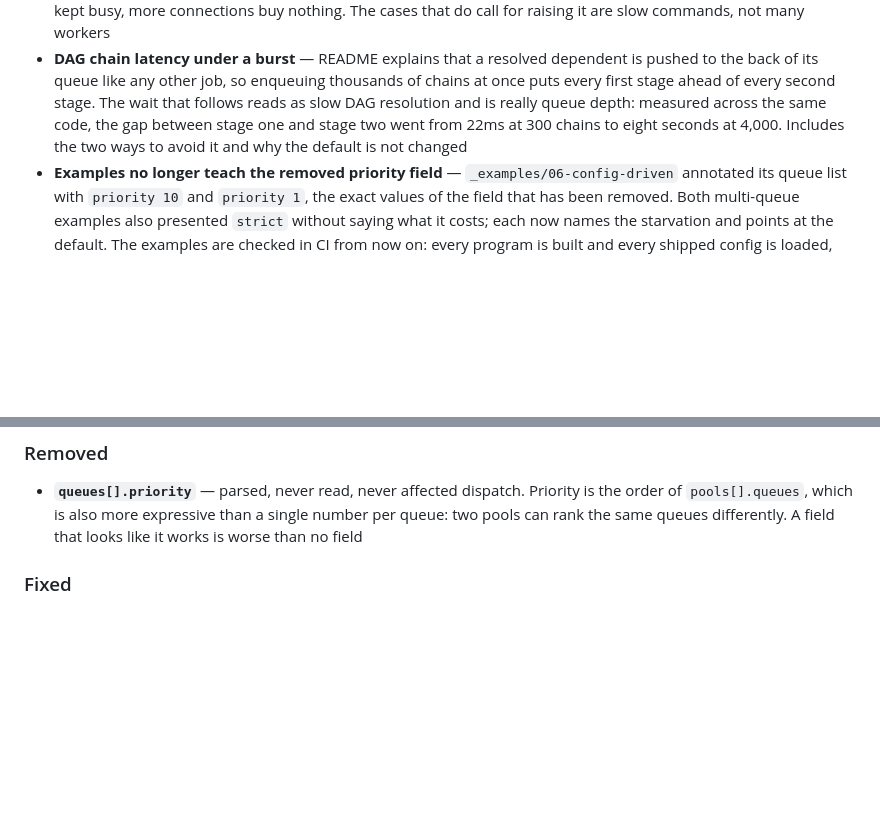
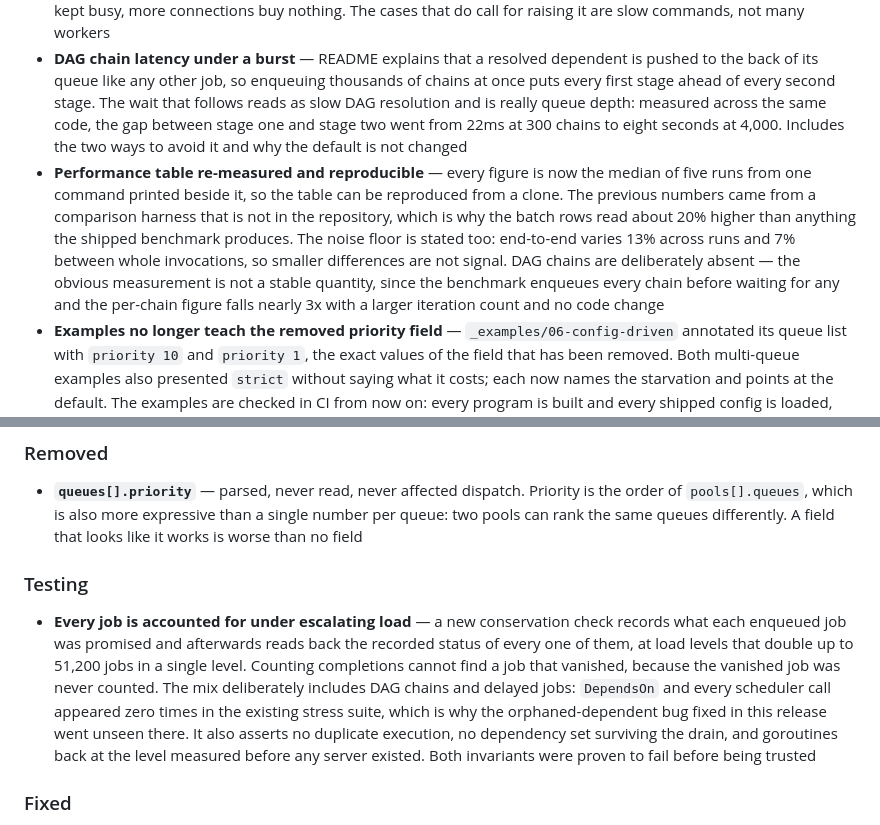
Before and after one commit to benedict-erwin/gqm, a Markdown page: CHANGELOG.md, 2 parts joined by grey strips. Rendered like a GitHub page; blank space fills up the shorter version.

Commit message:
docs(changelog): record the performance re-measurement and the conservation check
Notes that the performance table now comes from the shipped benchmark
rather than a harness outside the repository, and states the noise floor
so nobody reads a 5% difference as a regression.

Also records the conservation check, which matters to anyone deciding
whether to depend on this: the load path now proves that every enqueued
job reaches the state it was promised, including DAG chains and delayed
jobs, which the stress suite never touched.

```diff
--- a/CHANGELOG.md
+++ b/CHANGELOG.md
@@ -58,6 +58,7 @@ corrected.
 ### Documentation
 - **Connection pool sizing** — README now says plainly not to size the pool to the worker count, with the measurement behind it: 100 workers and instant handlers push ~33,100 jobs/sec on a 4-core container whether the pool is the default 40 or an explicit 100, with no `ErrPoolTimeout` either way. Workers hold a connection for one command, not while waiting, and Redis executes commands one at a time — so past the point where Redis is kept busy, more connections buy nothing. The cases that do call for raising it are slow commands, not many workers
 - **DAG chain latency under a burst** — README explains that a resolved dependent is pushed to the back of its queue like any other job, so enqueuing thousands of chains at once puts every first stage ahead of every second stage. The wait that follows reads as slow DAG resolution and is really queue depth: measured across the same code, the gap between stage one and stage two went from 22ms at 300 chains to eight seconds at 4,000. Includes the two ways to avoid it and why the default is not changed
+- **Performance table re-measured and reproducible** — every figure is now the median of five runs from one command printed beside it, so the table can be reproduced from a clone. The previous numbers came from a comparison harness that is not in the repository, which is why the batch rows read about 20% higher than anything the shipped benchmark produces. The noise floor is stated too: end-to-end varies 13% across runs and 7% between whole invocations, so smaller differences are not signal. DAG chains are deliberately absent — the obvious measurement is not a stable quantity, since the benchmark enqueues every chain before waiting for any and the per-chain figure falls nearly 3x with a larger iteration count and no code change
 - **Examples no longer teach the removed priority field** — `_examples/06-config-driven` annotated its queue list with `priority 10` and `priority 1`, the exact values of the field that has been removed. Both multi-queue examples also presented `strict` without saying what it costs; each now names the starvation and points at the default. The examples are checked in CI from now on: every program is built and every shipped config is loaded, because `_examples` starts with an underscore and Go tooling skips it, so nothing here reached them before
 
 ### Changed
@@ -65,6 +66,9 @@ corrected.
 
 ### Removed
 - **`queues[].priority`** — parsed, never read, never affected dispatch. Priority is the order of `pools[].queues`, which is also more expressive than a single number per queue: two pools can rank the same queues differently. A field that looks like it works is worse than no field
+
+### Testing
+- **Every job is accounted for under escalating load** — a new conservation check records what each enqueued job was promised and afterwards reads back the recorded status of every one of them, at load levels that double up to 51,200 jobs in a single level. Counting completions cannot find a job that vanished, because the vanished job was never counted. The mix deliberately includes DAG chains and delayed jobs: `DependsOn` and every scheduler call appeared zero times in the existing stress suite, which is why the orphaned-dependent bug fixed in this release went unseen there. It also asserts no duplicate execution, no dependency set surviving the drain, and goroutines back at the level measured before any server existed. Both invariants were proven to fail before being trusted
 
 ### Fixed
 - **A pool listening on an undeclared queue is now a config error** — the `queues:` block and `pools[].queues` were never checked against each other, so a mistyped queue name gave a pool that ran, held workers, and polled an empty queue forever without a word. `default` stays exempt, since it is the fallback for jobs with no queue and for pools that declare none
```
